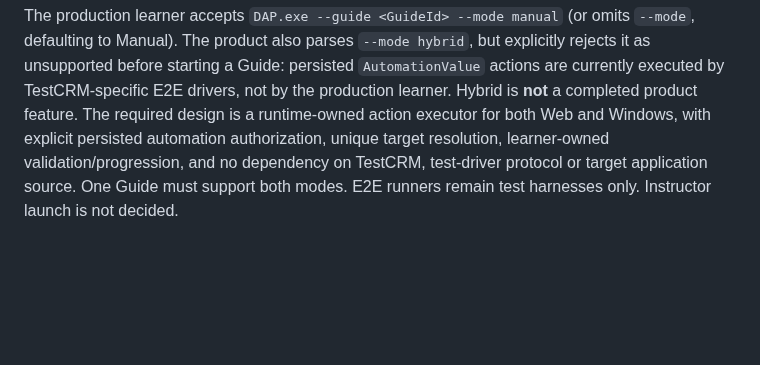
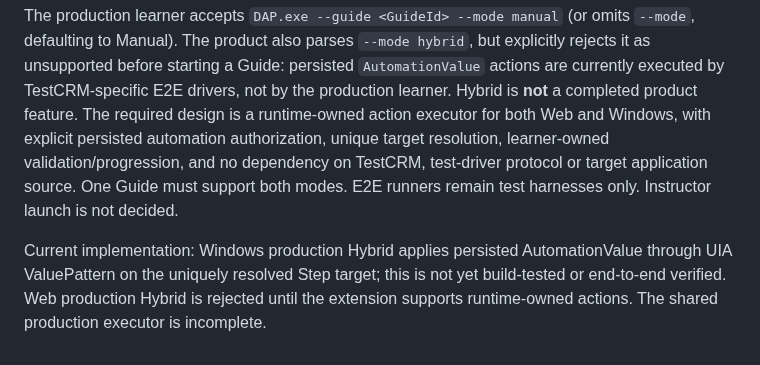
Before and after one commit to shabydevelop-code/DAP-Platform, a Markdown page: DECISIONS.md, the part around the change. GitHub-like rendering; blank space fills up the shorter version.

Commit message:
Clarify partial production Hybrid implementation status

```diff
--- a/DECISIONS.md
+++ b/DECISIONS.md
@@ -100,3 +100,5 @@ Windows application identity is resolved from persisted named Application Contex
 ## Product execution modes
 
 The production learner accepts `DAP.exe --guide <GuideId> --mode manual` (or omits `--mode`, defaulting to Manual). The product also parses `--mode hybrid`, but explicitly rejects it as unsupported before starting a Guide: persisted `AutomationValue` actions are currently executed by TestCRM-specific E2E drivers, not by the production learner. Hybrid is **not** a completed product feature. The required design is a runtime-owned action executor for both Web and Windows, with explicit persisted automation authorization, unique target resolution, learner-owned validation/progression, and no dependency on TestCRM, test-driver protocol or target application source. One Guide must support both modes. E2E runners remain test harnesses only. Instructor launch is not decided.
+
+Current implementation: Windows production Hybrid applies persisted AutomationValue through UIA ValuePattern on the uniquely resolved Step target; this is not yet build-tested or end-to-end verified. Web production Hybrid is rejected until the extension supports runtime-owned actions. The shared production executor is incomplete.
```
